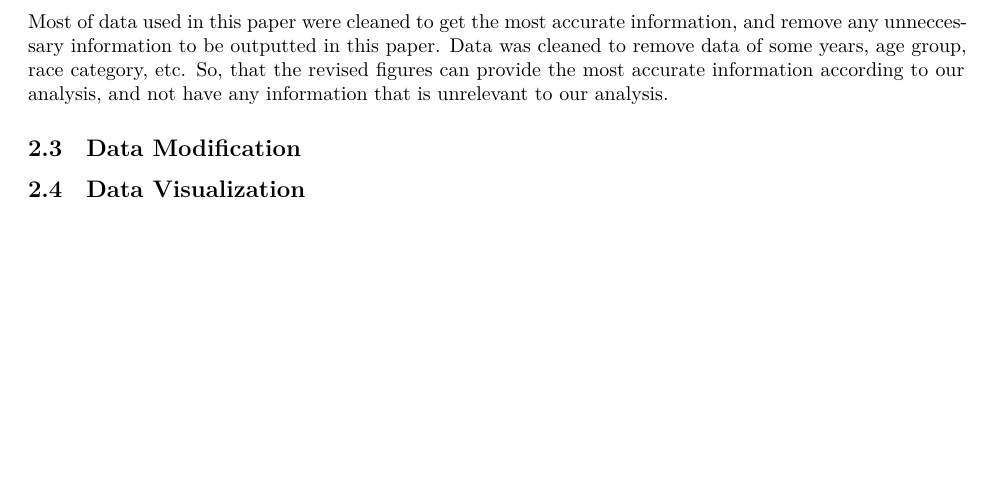
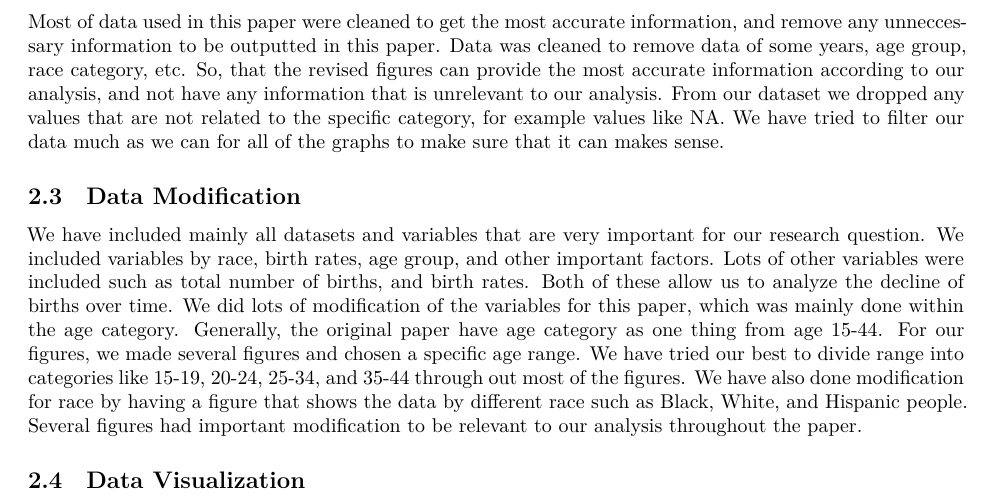
Before and after one commit to UtopianYoungChung/Paper2, a Quarto document (outputs/paper/paper.qmd): part of page 3 of 11, cut so that both start at the same text, the shorter picture padded with empty space. The pictures show the output file outputs/paper/paper.pdf that the author committed with the source.

Commit message:
Update paper to include more information in data section

```diff
--- a/outputs/paper/paper.qmd
+++ b/outputs/paper/paper.qmd
@@ -57,9 +57,11 @@ The datasets for this paper were obtained from the paper "The Puzzle of Falling
 
 ## Data Cleaning
 
-Most of data used in this paper were cleaned to get the most accurate information, and remove any unneccessary information to be outputted in this paper. Data was cleaned to remove data of some years, age group, race category, etc. So, that the revised figures can provide the most accurate information according to our analysis, and not have any information that is unrelevant to our analysis.
+Most of data used in this paper were cleaned to get the most accurate information, and remove any unneccessary information to be outputted in this paper. Data was cleaned to remove data of some years, age group, race category, etc. So, that the revised figures can provide the most accurate information according to our analysis, and not have any information that is unrelevant to our analysis. From our dataset we dropped any values that are not related to the specific category, for example values like NA. We have tried to filter our data much as we can for all of the graphs to make sure that it can makes sense.
 
 ## Data Modification
+
+We have included mainly all datasets and variables that are very important for our research question. We included variables by race, birth rates, age group, and other important factors. Lots of other variables were included such as total number of births, and birth rates. Both of these allow us to analyze the decline of births over time. We did lots of modification of the variables for this paper, which was mainly done within the age category. Generally, the original paper have age category as one thing from age 15-44. For our figures, we made several figures and chosen a specific age range. We have tried our best to divide range into categories like 15-19, 20-24, 25-34, and 35-44 through out most of the figures. We have also done modification for race by having a figure that shows the data by different race such as Black, White, and Hispanic people. Several figures had important modification to be relevant to our analysis throughout the paper.
 
 ## Data Visualization
 
```
Also changed, not shown: outputs/paper/paper.pdf.
